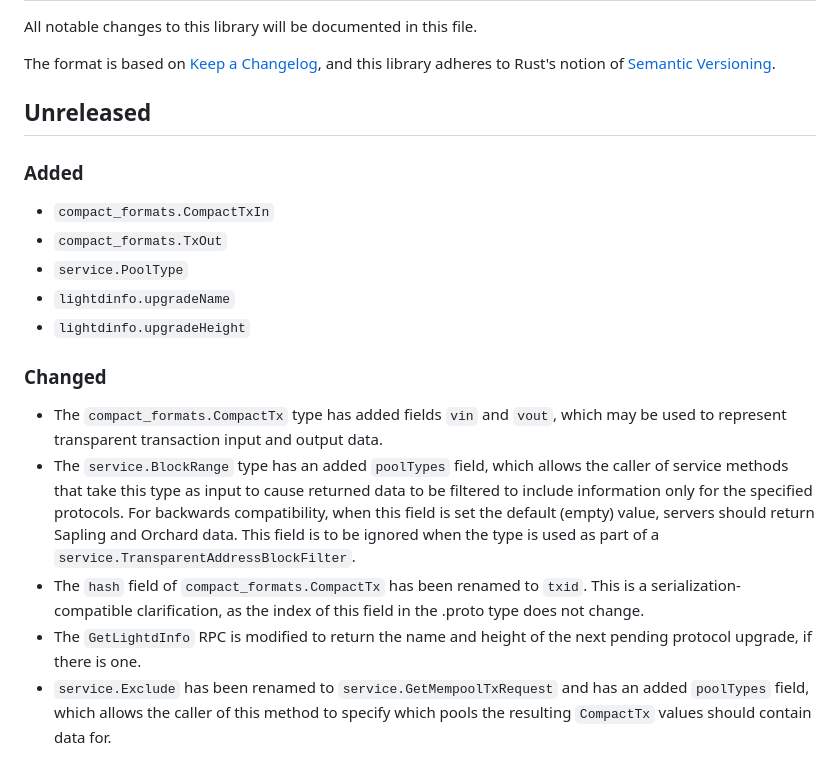
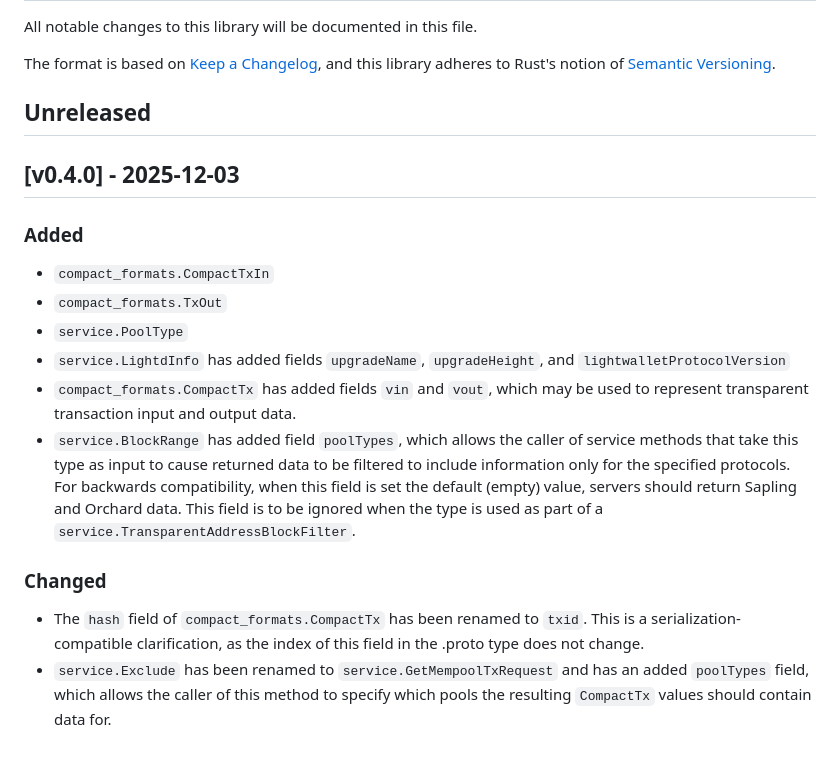
Before and after one commit to zcash/lightwalletd, a Markdown page: CHANGELOG.md, the part around the change. Rendered like a GitHub page.

Commit message:
Squashed 'lightwallet-protocol/' changes from 41156c7..23f0768
23f0768 Release lightwallet-protocol v0.4.0

git-subtree-dir: lightwallet-protocol
git-subtree-split: 23f0768ea4471b63285f3c0e9b6fbb361674aa2b

```diff
--- a/CHANGELOG.md
+++ b/CHANGELOG.md
@@ -7,27 +7,27 @@ and this library adheres to Rust's notion of
 
 ## Unreleased
 
+## [v0.4.0] - 2025-12-03
+
 ### Added
 - `compact_formats.CompactTxIn`
 - `compact_formats.TxOut`
 - `service.PoolType`
-- `lightdinfo.upgradeName`
-- `lightdinfo.upgradeHeight`
-
-### Changed
-- The `compact_formats.CompactTx` type has added fields `vin` and `vout`,
+- `service.LightdInfo` has added fields `upgradeName`, `upgradeHeight`, and
+  `lightwalletProtocolVersion`
+- `compact_formats.CompactTx` has added fields `vin` and `vout`,
   which may be used to represent transparent transaction input and output data.
-- The `service.BlockRange` type has an added `poolTypes` field, which allows
+- `service.BlockRange` has added field `poolTypes`, which allows
   the caller of service methods that take this type as input to cause returned
   data to be filtered to include information only for the specified protocols.
   For backwards compatibility, when this field is set the default (empty) value,
   servers should return Sapling and Orchard data. This field is to be ignored
   when the type is used as part of a `service.TransparentAddressBlockFilter`.
+
+### Changed
 - The `hash` field of `compact_formats.CompactTx` has been renamed to `txid`.
   This is a serialization-compatible clarification, as the index of this field
   in the .proto type does not change.
-- The `GetLightdInfo` RPC is modified to return the name and height of the
-  next pending protocol upgrade, if there is one.
 - `service.Exclude` has been renamed to `service.GetMempoolTxRequest` and has
   an added `poolTypes` field, which allows the caller of this method to specify
   which pools the resulting `CompactTx` values should contain data for.
```
